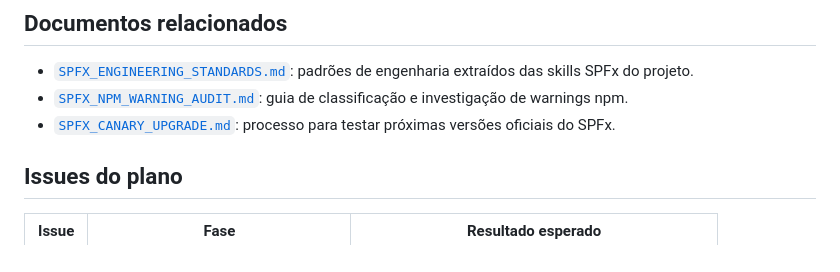
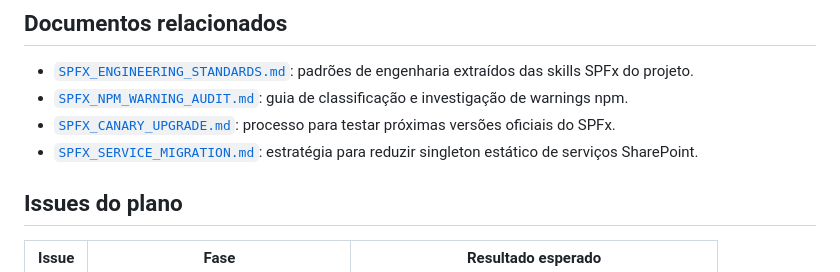
Before and after one commit to Pedro-ouza/isotanks, a Markdown page: docs/SPFX_STACK_MAINTENANCE.md, the part around one of its changes. GitHub-like rendering.

Commit message:
docs: mark sharepoint service migration phase

```diff
--- a/docs/SPFX_STACK_MAINTENANCE.md
+++ b/docs/SPFX_STACK_MAINTENANCE.md
@@ -20,6 +20,7 @@ Reduzir warnings, manter o CI determinístico e preparar o projeto para atualiza
 - [`SPFX_ENGINEERING_STANDARDS.md`](./SPFX_ENGINEERING_STANDARDS.md): padrões de engenharia extraídos das skills SPFx do projeto.
 - [`SPFX_NPM_WARNING_AUDIT.md`](./SPFX_NPM_WARNING_AUDIT.md): guia de classificação e investigação de warnings npm.
 - [`SPFX_CANARY_UPGRADE.md`](./SPFX_CANARY_UPGRADE.md): processo para testar próximas versões oficiais do SPFx.
+- [`SPFX_SERVICE_MIGRATION.md`](./SPFX_SERVICE_MIGRATION.md): estratégia para reduzir singleton estático de serviços SharePoint.
 
 ## Issues do plano
 
```
Also changed, not shown: other parts of docs/SPFX_STACK_MAINTENANCE.md (+1 -1 lines).
